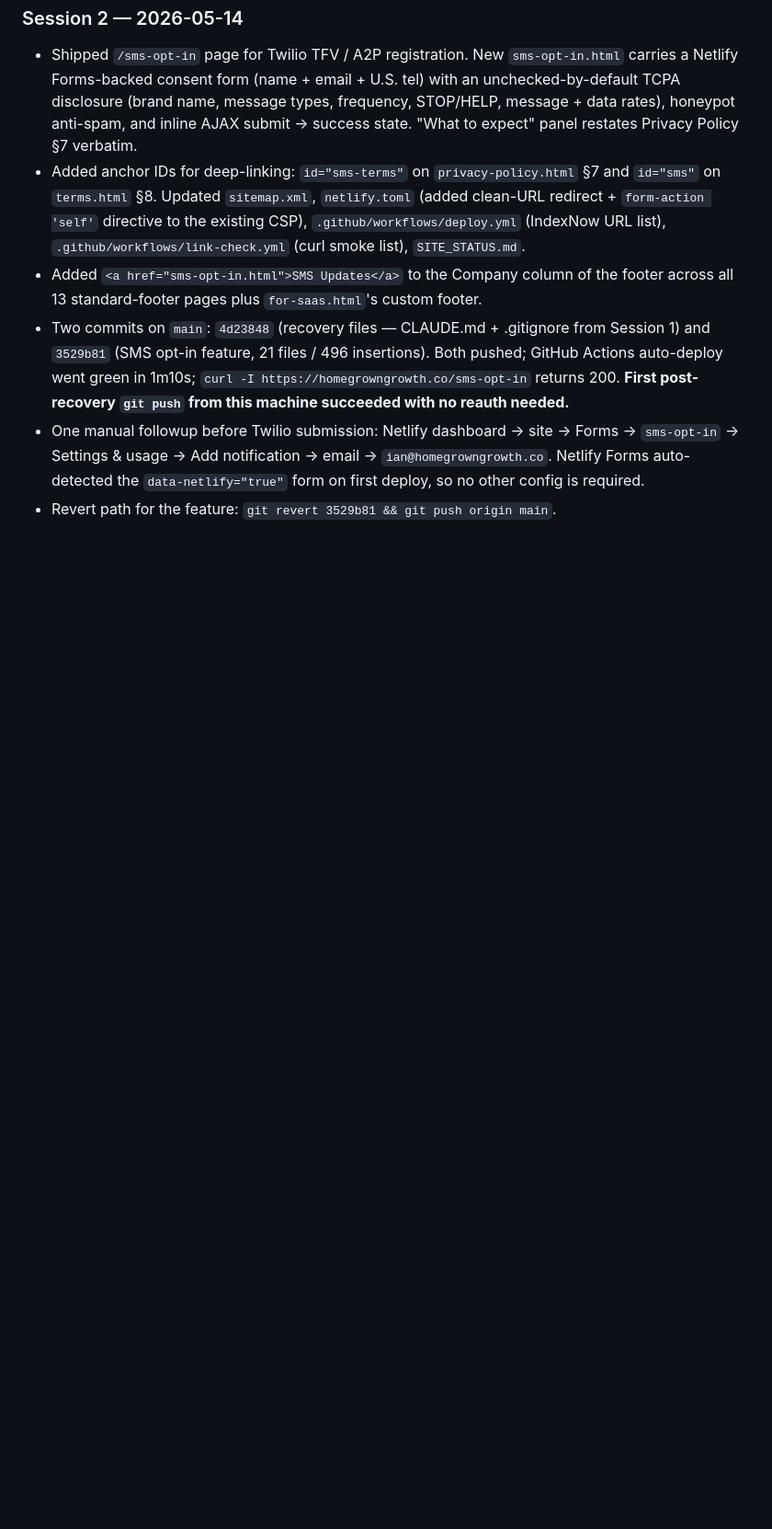
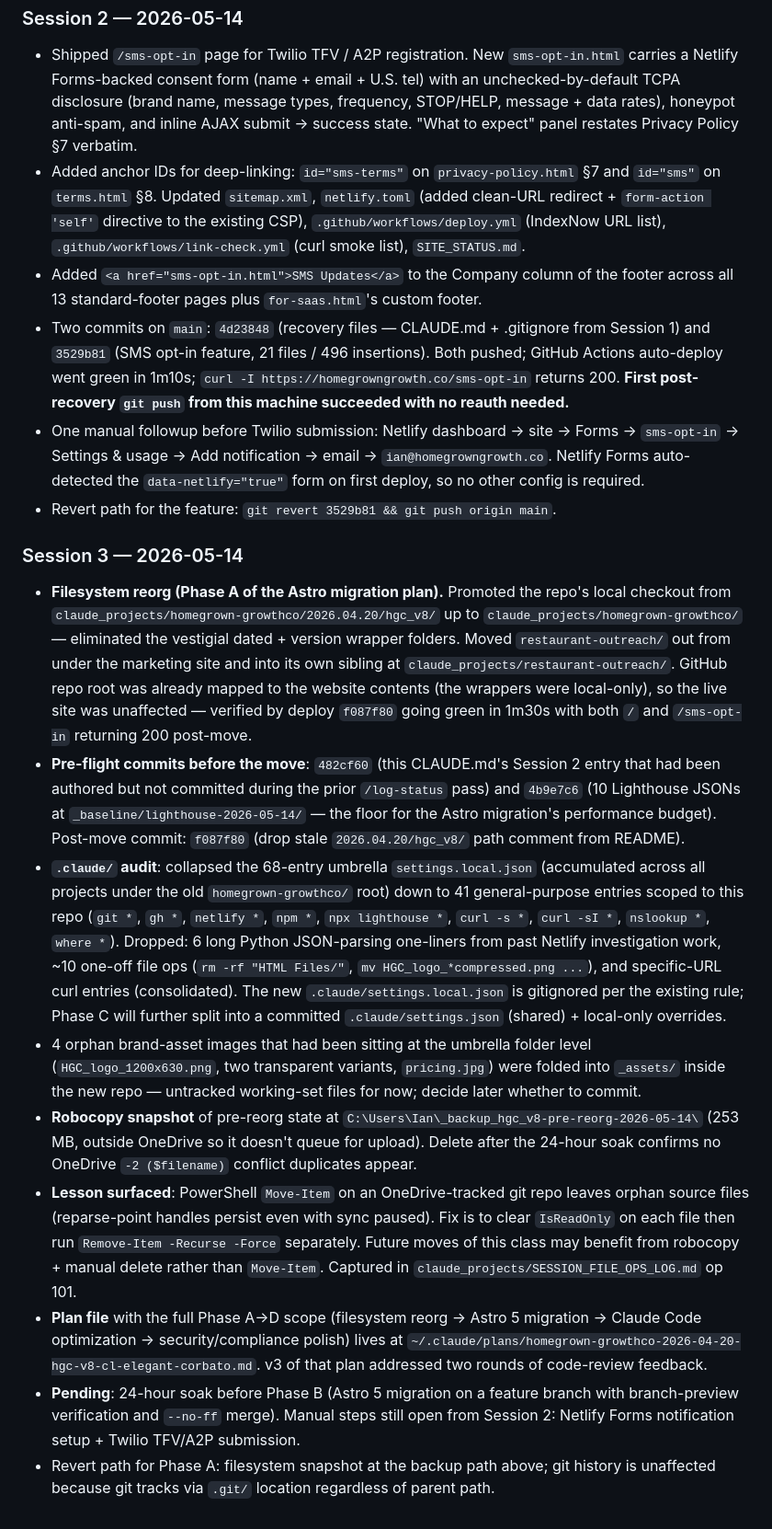
Before and after one commit to homegrowngrowthco/homegrown-growth-co, a Markdown page: CLAUDE.md, the part around the change. Shown at 92% size. GitHub-like rendering; blank space fills up the shorter version.

Commit message:
Log Session 3 (2026-05-14 filesystem reorg) in project CLAUDE.md
Records today's Phase A work from the Astro migration plan:
- Promoted repo from local 2026.04.20/hgc_v8/ to top-level
  homegrown-growthco/ (GitHub repo root unaffected; deploy verified)
- Split restaurant-outreach to its own sibling under claude_projects/
- Audited .claude/settings.local.json 68 -> 41 entries
- Committed Lighthouse baselines as floor for Astro migration's
  performance budget
- Logged the Move-Item-on-OneDrive reparse-point lesson

Pending: 24-hour soak before Phase B (Astro 5 migration).

Doc-only; no behavior change.

Co-Authored-By: Claude Opus 4.7 (1M context) <noreply@anthropic.com>

```diff
--- a/CLAUDE.md
+++ b/CLAUDE.md
@@ -85,3 +85,14 @@ This project survived the **2026-05-04** complete machine wipe.
 - Two commits on `main`: `4d23848` (recovery files — CLAUDE.md + .gitignore from Session 1) and `3529b81` (SMS opt-in feature, 21 files / 496 insertions). Both pushed; GitHub Actions auto-deploy went green in 1m10s; `curl -I https://homegrowngrowth.co/sms-opt-in` returns 200. **First post-recovery `git push` from this machine succeeded with no reauth needed.**
 - One manual followup before Twilio submission: Netlify dashboard → site → Forms → `sms-opt-in` → Settings & usage → Add notification → email → `ian@homegrowngrowth.co`. Netlify Forms auto-detected the `data-netlify="true"` form on first deploy, so no other config is required.
 - Revert path for the feature: `git revert 3529b81 && git push origin main`.
+
+### Session 3 — 2026-05-14
+- **Filesystem reorg (Phase A of the Astro migration plan).** Promoted the repo's local checkout from `claude_projects/homegrown-growthco/2026.04.20/hgc_v8/` up to `claude_projects/homegrown-growthco/` — eliminated the vestigial dated + version wrapper folders. Moved `restaurant-outreach/` out from under the marketing site and into its own sibling at `claude_projects/restaurant-outreach/`. GitHub repo root was already mapped to the website contents (the wrappers were local-only), so the live site was unaffected — verified by deploy `f087f80` going green in 1m30s with both `/` and `/sms-opt-in` returning 200 post-move.
+- **Pre-flight commits before the move**: `482cf60` (this CLAUDE.md's Session 2 entry that had been authored but not committed during the prior `/log-status` pass) and `4b9e7c6` (10 Lighthouse JSONs at `_baseline/lighthouse-2026-05-14/` — the floor for the Astro migration's performance budget). Post-move commit: `f087f80` (drop stale `2026.04.20/hgc_v8/` path comment from README).
+- **`.claude/` audit**: collapsed the 68-entry umbrella `settings.local.json` (accumulated across all projects under the old `homegrown-growthco/` root) down to 41 general-purpose entries scoped to this repo (`git *`, `gh *`, `netlify *`, `npm *`, `npx lighthouse *`, `curl -s *`, `curl -sI *`, `nslookup *`, `where *`). Dropped: 6 long Python JSON-parsing one-liners from past Netlify investigation work, ~10 one-off file ops (`rm -rf "HTML Files/"`, `mv HGC_logo_*compressed.png ...`), and specific-URL curl entries (consolidated). The new `.claude/settings.local.json` is gitignored per the existing rule; Phase C will further split into a committed `.claude/settings.json` (shared) + local-only overrides.
+- 4 orphan brand-asset images that had been sitting at the umbrella folder level (`HGC_logo_1200x630.png`, two transparent variants, `pricing.jpg`) were folded into `_assets/` inside the new repo — untracked working-set files for now; decide later whether to commit.
+- **Robocopy snapshot** of pre-reorg state at `C:\Users\Ian\_backup_hgc_v8-pre-reorg-2026-05-14\` (253 MB, outside OneDrive so it doesn't queue for upload). Delete after the 24-hour soak confirms no OneDrive `-2 ($filename)` conflict duplicates appear.
+- **Lesson surfaced**: PowerShell `Move-Item` on an OneDrive-tracked git repo leaves orphan source files (reparse-point handles persist even with sync paused). Fix is to clear `IsReadOnly` on each file then run `Remove-Item -Recurse -Force` separately. Future moves of this class may benefit from robocopy + manual delete rather than `Move-Item`. Captured in `claude_projects/SESSION_FILE_OPS_LOG.md` op 101.
+- **Plan file** with the full Phase A→D scope (filesystem reorg → Astro 5 migration → Claude Code optimization → security/compliance polish) lives at `~/.claude/plans/homegrown-growthco-2026-04-20-hgc-v8-cl-elegant-corbato.md`. v3 of that plan addressed two rounds of code-review feedback.
+- **Pending**: 24-hour soak before Phase B (Astro 5 migration on a feature branch with branch-preview verification and `--no-ff` merge). Manual steps still open from Session 2: Netlify Forms notification setup + Twilio TFV/A2P submission.
+- Revert path for Phase A: filesystem snapshot at the backup path above; git history is unaffected because git tracks via `.git/` location regardless of parent path.
```
